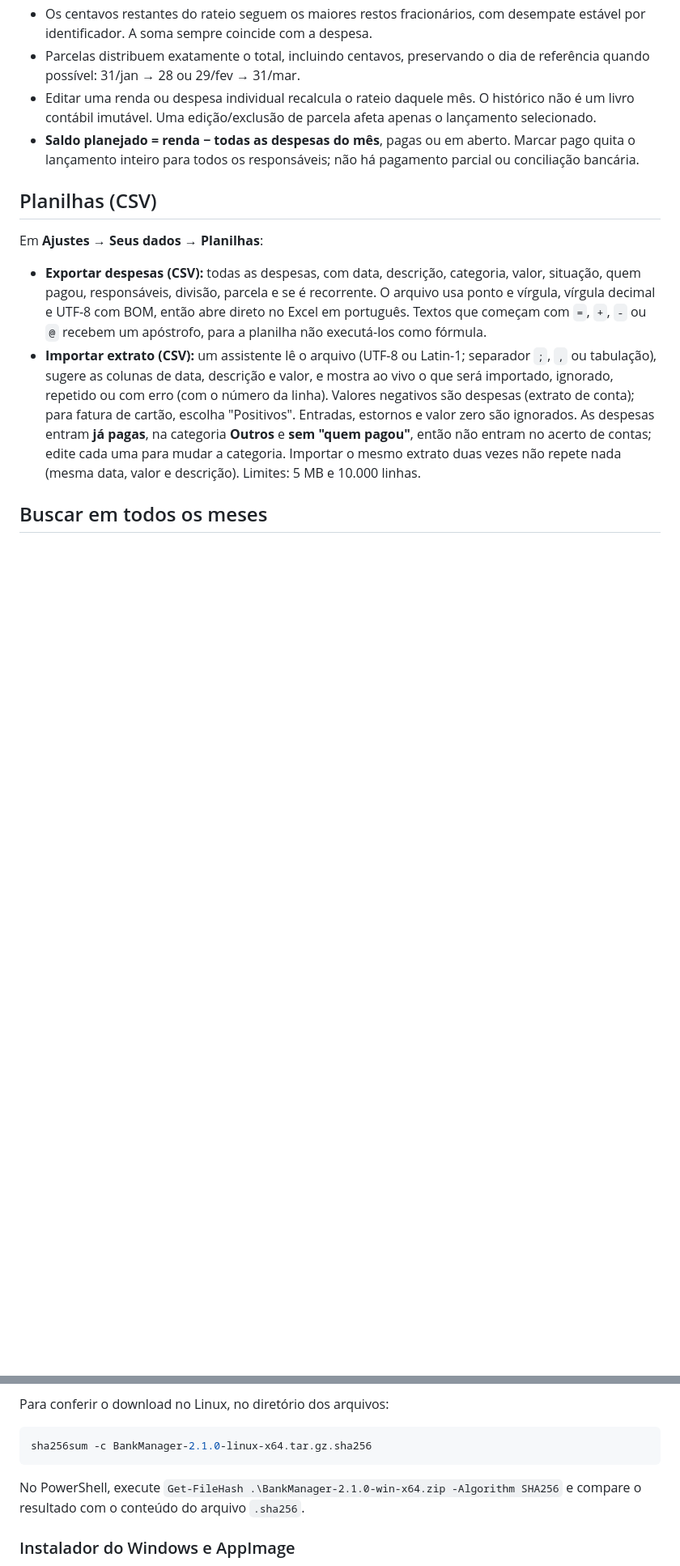
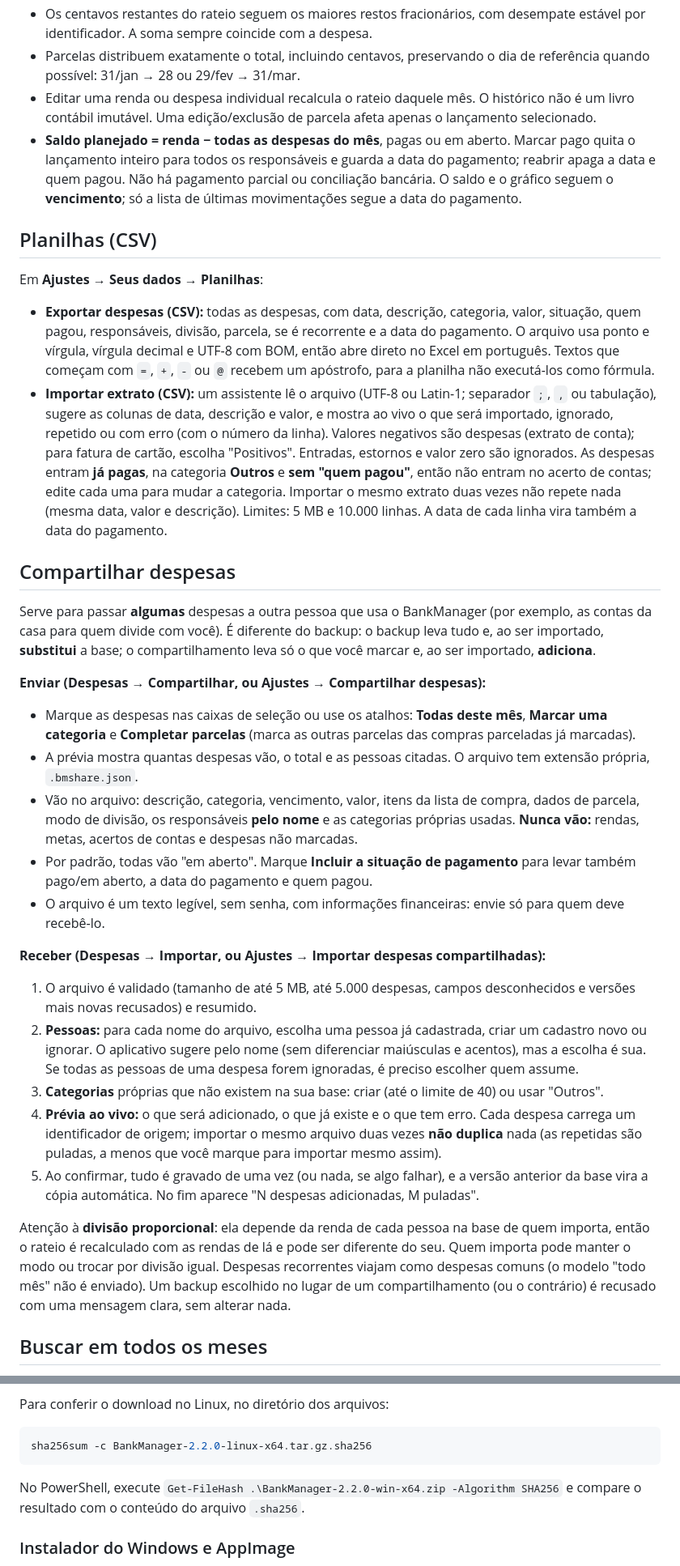
Before and after one commit to Muzi3060/BankManager, a Markdown page: README.md, 2 parts joined by grey strips. Shown at 81% size. Drawn GitHub-style; blank space fills up the shorter version.

````diff
--- a/README.md
+++ b/README.md
@@ -61,14 +67,36 @@ A restauração inicial requer NuGet ou pacotes já presentes no cache. O uso do
 - Os centavos restantes do rateio seguem os maiores restos fracionários, com desempate estável por identificador. A soma sempre coincide com a despesa.
 - Parcelas distribuem exatamente o total, incluindo centavos, preservando o dia de referência quando possível: 31/jan → 28 ou 29/fev → 31/mar.
 - Editar uma renda ou despesa individual recalcula o rateio daquele mês. O histórico não é um livro contábil imutável. Uma edição/exclusão de parcela afeta apenas o lançamento selecionado.
-- **Saldo planejado = renda − todas as despesas do mês**, pagas ou em aberto. Marcar pago quita o lançamento inteiro para todos os responsáveis; não há pagamento parcial ou conciliação bancária.
+- **Saldo planejado = renda − todas as despesas do mês**, pagas ou em aberto. Marcar pago quita o lançamento inteiro para todos os responsáveis e guarda a data do pagamento; reabrir apaga a data e quem pagou. Não há pagamento parcial ou conciliação bancária. O saldo e o gráfico seguem o **vencimento**; só a lista de últimas movimentações segue a data do pagamento.
 
 ## Planilhas (CSV)
 
 Em **Ajustes → Seus dados → Planilhas**:
 
-- **Exportar despesas (CSV):** todas as despesas, com data, descrição, categoria, valor, situação, quem pagou, responsáveis, divisão, parcela e se é recorrente. O arquivo usa ponto e vírgula, vírgula decimal e UTF-8 com BOM, então abre direto no Excel em português. Textos que começam com `=`, `+`, `-` ou `@` recebem um apóstrofo, para a planilha não executá-los como fórmula.
-- **Importar extrato (CSV):** um assistente lê o arquivo (UTF-8 ou Latin-1; separador `;`, `,` ou tabulação), sugere as colunas de data, descrição e valor, e mostra ao vivo o que será importado, ignorado, repetido ou com erro (com o número da linha). Valores negativos são despesas (extrato de conta); para fatura de cartão, escolha "Positivos". Entradas, estornos e valor zero são ignorados. As despesas entram **já pagas**, na categoria **Outros** e **sem "quem pagou"**, então não entram no acerto de contas; edite cada uma para mudar a categoria. Importar o mesmo extrato duas vezes não repete nada (mesma data, valor e descrição). Limites: 5 MB e 10.000 linhas.
+- **Exportar despesas (CSV):** todas as despesas, com data, descrição, categoria, valor, situação, quem pagou, responsáveis, divisão, parcela, se é recorrente e a data do pagamento. O arquivo usa ponto e vírgula, vírgula decimal e UTF-8 com BOM, então abre direto no Excel em português. Textos que começam com `=`, `+`, `-` ou `@` recebem um apóstrofo, para a planilha não executá-los como fórmula.
+- **Importar extrato (CSV):** um assistente lê o arquivo (UTF-8 ou Latin-1; separador `;`, `,` ou tabulação), sugere as colunas de data, descrição e valor, e mostra ao vivo o que será importado, ignorado, repetido ou com erro (com o número da linha). Valores negativos são despesas (extrato de conta); para fatura de cartão, escolha "Positivos". Entradas, estornos e valor zero são ignorados. As despesas entram **já pagas**, na categoria **Outros** e **sem "quem pagou"**, então não entram no acerto de contas; edite cada uma para mudar a categoria. Importar o mesmo extrato duas vezes não repete nada (mesma data, valor e descrição). Limites: 5 MB e 10.000 linhas. A data de cada linha vira também a data do pagamento.
+
+## Compartilhar despesas
+
+Serve para passar **algumas** despesas a outra pessoa que usa o BankManager (por exemplo, as contas da casa para quem divide com você). É diferente do backup: o backup leva tudo e, ao ser importado, **substitui** a base; o compartilhamento leva só o que você marcar e, ao ser importado, **adiciona**.
+
+**Enviar (Despesas → Compartilhar, ou Ajustes → Compartilhar despesas):**
+
+- Marque as despesas nas caixas de seleção ou use os atalhos: **Todas deste mês**, **Marcar uma categoria** e **Completar parcelas** (marca as outras parcelas das compras parceladas já marcadas).
+- A prévia mostra quantas despesas vão, o total e as pessoas citadas. O arquivo tem extensão própria, `.bmshare.json`.
+- Vão no arquivo: descrição, categoria, vencimento, valor, itens da lista de compra, dados de parcela, modo de divisão, os responsáveis **pelo nome** e as categorias próprias usadas. **Nunca vão:** rendas, metas, acertos de contas e despesas não marcadas.
+- Por padrão, todas vão "em aberto". Marque **Incluir a situação de pagamento** para levar também pago/em aberto, a data do pagamento e quem pagou.
+- O arquivo é um texto legível, sem senha, com informações financeiras: envie só para quem deve recebê-lo.
+
+**Receber (Despesas → Importar, ou Ajustes → Importar despesas compartilhadas):**
+
+1. O arquivo é validado (tamanho de até 5 MB, até 5.000 despesas, campos desconhecidos e versões mais novas recusados) e resumido.
+2. **Pessoas:** para cada nome do arquivo, escolha uma pessoa já cadastrada, criar um cadastro novo ou ignorar. O aplicativo sugere pelo nome (sem diferenciar maiúsculas e acentos), mas a escolha é sua. Se todas as pessoas de uma despesa forem ignoradas, é preciso escolher quem assume.
+3. **Categorias** próprias que não existem na sua base: criar (até o limite de 40) ou usar "Outros".
+4. **Prévia ao vivo:** o que será adicionado, o que já existe e o que tem erro. Cada despesa carrega um identificador de origem; importar o mesmo arquivo duas vezes **não duplica** nada (as repetidas são puladas, a menos que você marque para importar mesmo assim).
+5. Ao confirmar, tudo é gravado de uma vez (ou nada, se algo falhar), e a versão anterior da base vira a cópia automática. No fim aparece "N despesas adicionadas, M puladas".
+
+Atenção à **divisão proporcional**: ela depende da renda de cada pessoa na base de quem importa, então o rateio é recalculado com as rendas de lá e pode ser diferente do seu. Quem importa pode manter o modo ou trocar por divisão igual. Despesas recorrentes viajam como despesas comuns (o modelo "todo mês" não é enviado). Um backup escolhido no lugar de um compartilhamento (ou o contrário) é recusado com uma mensagem clara, sem alterar nada.
 
 ## Buscar em todos os meses
 
@@ -189,10 +217,10 @@ No Windows, use `python` no lugar de `python3`. O script escolhe o SDK em `~/.do
 Para conferir o download no Linux, no diretório dos arquivos:
 
 ```bash
-sha256sum -c BankManager-2.1.0-linux-x64.tar.gz.sha256
+sha256sum -c BankManager-2.2.0-linux-x64.tar.gz.sha256
 ```
 
-No PowerShell, execute `Get-FileHash .\BankManager-2.1.0-win-x64.zip -Algorithm SHA256` e compare o resultado com o conteúdo do arquivo `.sha256`.
+No PowerShell, execute `Get-FileHash .\BankManager-2.2.0-win-x64.zip -Algorithm SHA256` e compare o resultado com o conteúdo do arquivo `.sha256`.
 
 ### Instalador do Windows e AppImage
 
````
Also changed, not shown: other parts of README.md (+14 -8 lines), docs/GUIA-DO-CODIGO.md (+7 -2 lines), docs/RELEASE-NOTES.md (+17 -21 lines), docs/RESUMO-DA-EVOLUCAO.md (added, +125 -0 lines), docs/compartilhar.png (added), docs/despesas-escuro.png, docs/importar-compartilhadas.png (added), docs/metas.png, docs/visao-geral-2.png, docs/visao-geral.png, 2 other files.
